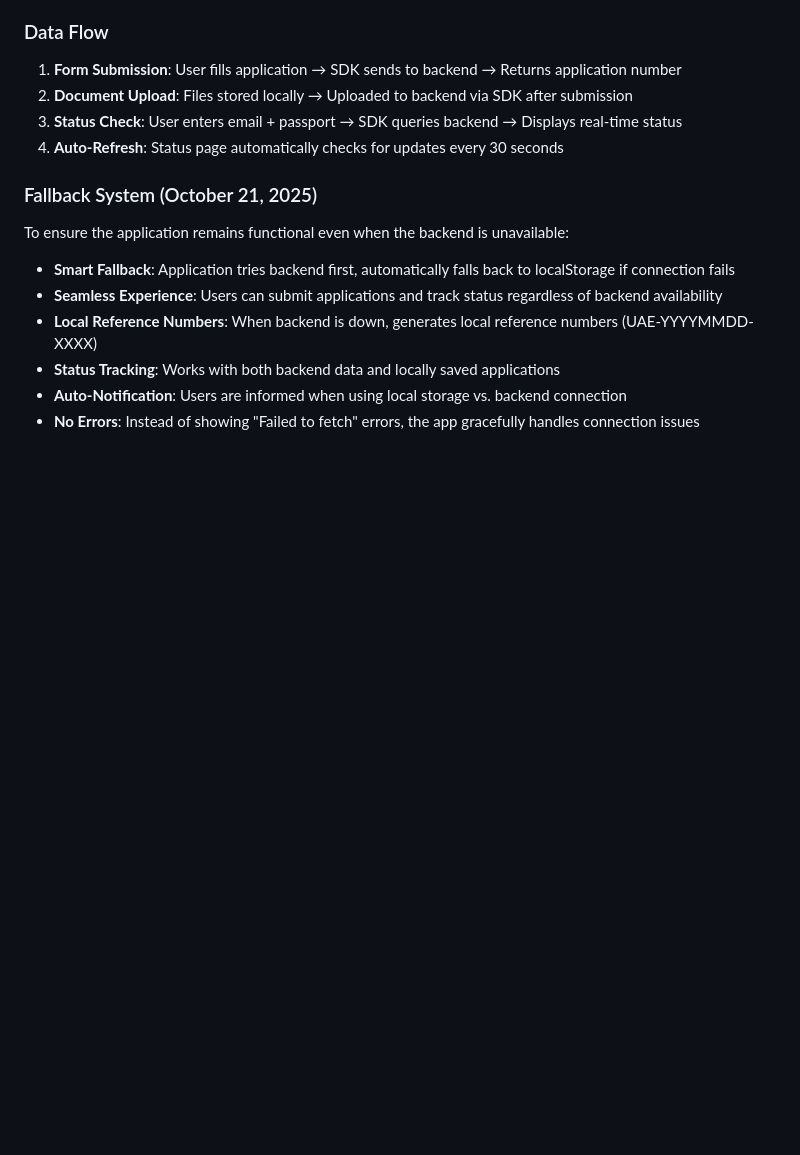
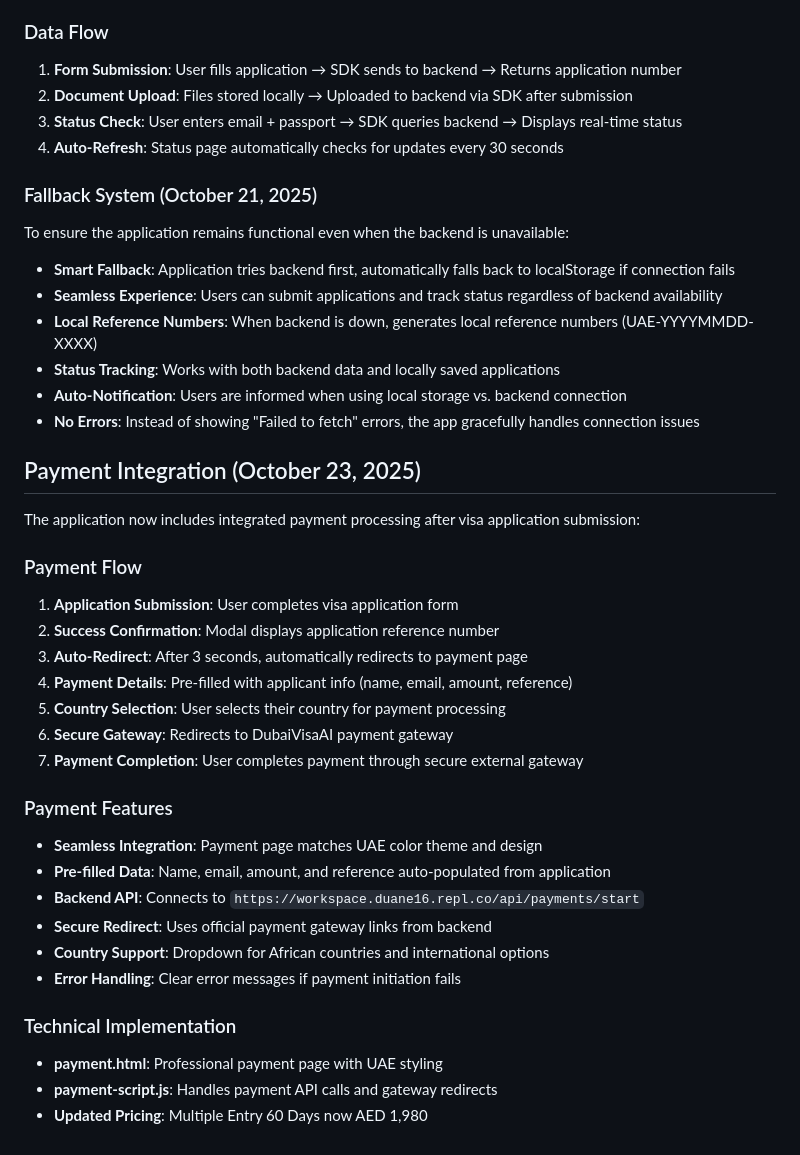
Before and after one commit to Donnellyd/EasyUARVisa, a Markdown page: replit.md, the part around the change. Rendered like a GitHub page; blank space fills up the shorter version.

Commit message:
Add payment integration for visa applications after submission
Integrates a payment flow into the application, including a payment page (payment.html) and script (payment-script.js) to handle redirects to a secure payment gateway after visa application submission.

Replit-Commit-Author: Agent
Replit-Commit-Session-Id: 07a4ef45-b13e-47cf-bea5-818084c513ea
Replit-Commit-Checkpoint-Type: full_checkpoint
Replit-Commit-Screenshot-Url: https://storage.googleapis.com/screenshot-production-us-central1/ac61b18e-e937-492f-be4e-c36521f16f7b/07a4ef45-b13e-47cf-bea5-818084c513ea/Zq9ex4p

```diff
--- a/replit.md
+++ b/replit.md
@@ -106,3 +106,29 @@ To ensure the application remains functional even when the backend is unavailabl
 - **Status Tracking**: Works with both backend data and locally saved applications
 - **Auto-Notification**: Users are informed when using local storage vs. backend connection
 - **No Errors**: Instead of showing "Failed to fetch" errors, the app gracefully handles connection issues
+
+## Payment Integration (October 23, 2025)
+
+The application now includes integrated payment processing after visa application submission:
+
+### Payment Flow
+1. **Application Submission**: User completes visa application form
+2. **Success Confirmation**: Modal displays application reference number
+3. **Auto-Redirect**: After 3 seconds, automatically redirects to payment page
+4. **Payment Details**: Pre-filled with applicant info (name, email, amount, reference)
+5. **Country Selection**: User selects their country for payment processing
+6. **Secure Gateway**: Redirects to DubaiVisaAI payment gateway
+7. **Payment Completion**: User completes payment through secure external gateway
+
+### Payment Features
+- **Seamless Integration**: Payment page matches UAE color theme and design
+- **Pre-filled Data**: Name, email, amount, and reference auto-populated from application
+- **Backend API**: Connects to `https://workspace.duane16.repl.co/api/payments/start`
+- **Secure Redirect**: Uses official payment gateway links from backend
+- **Country Support**: Dropdown for African countries and international options
+- **Error Handling**: Clear error messages if payment initiation fails
+
+### Technical Implementation
+- **payment.html**: Professional payment page with UAE styling
+- **payment-script.js**: Handles payment API calls and gateway redirects
+- **Updated Pricing**: Multiple Entry 60 Days now AED 1,980
```
